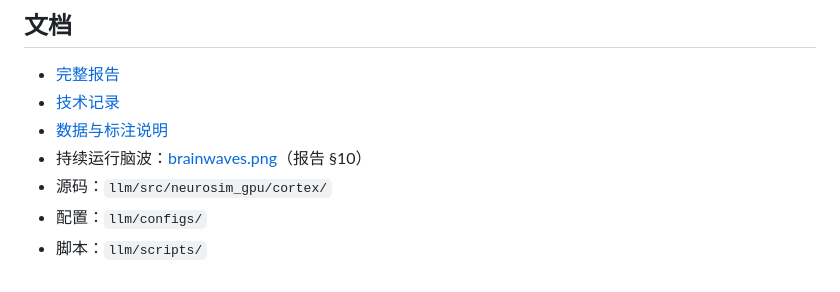
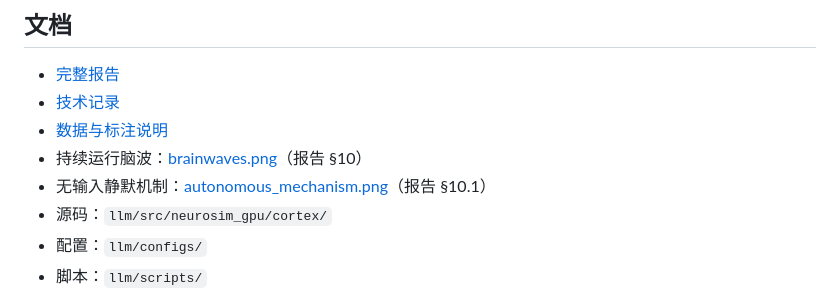
Before and after one commit to zxcAsD01-d/Neurosim-GPU, a Markdown page: llm/README.md, the part around the change. Drawn GitHub-style.

```diff
--- a/llm/README.md
+++ b/llm/README.md
@@ -52,6 +52,7 @@ $env:PYTHONPATH="src"
 - [技术记录](docs/cortex-lm.md)
 - [数据与标注说明](DATA.md)
 - 持续运行脑波：[brainwaves.png](results/cortex/brainwaves.png)（报告 §10）
+- 无输入静默机制：[autonomous_mechanism.png](results/cortex/autonomous_mechanism.png)（报告 §10.1）
 - 源码：`llm/src/neurosim_gpu/cortex/`
 - 配置：`llm/configs/`
 - 脚本：`llm/scripts/`
```
Also changed, not shown: llm/REPORT.md (+46 -0 lines), llm/results/cortex/autonomous_mechanism.png (added), 2 other files.
